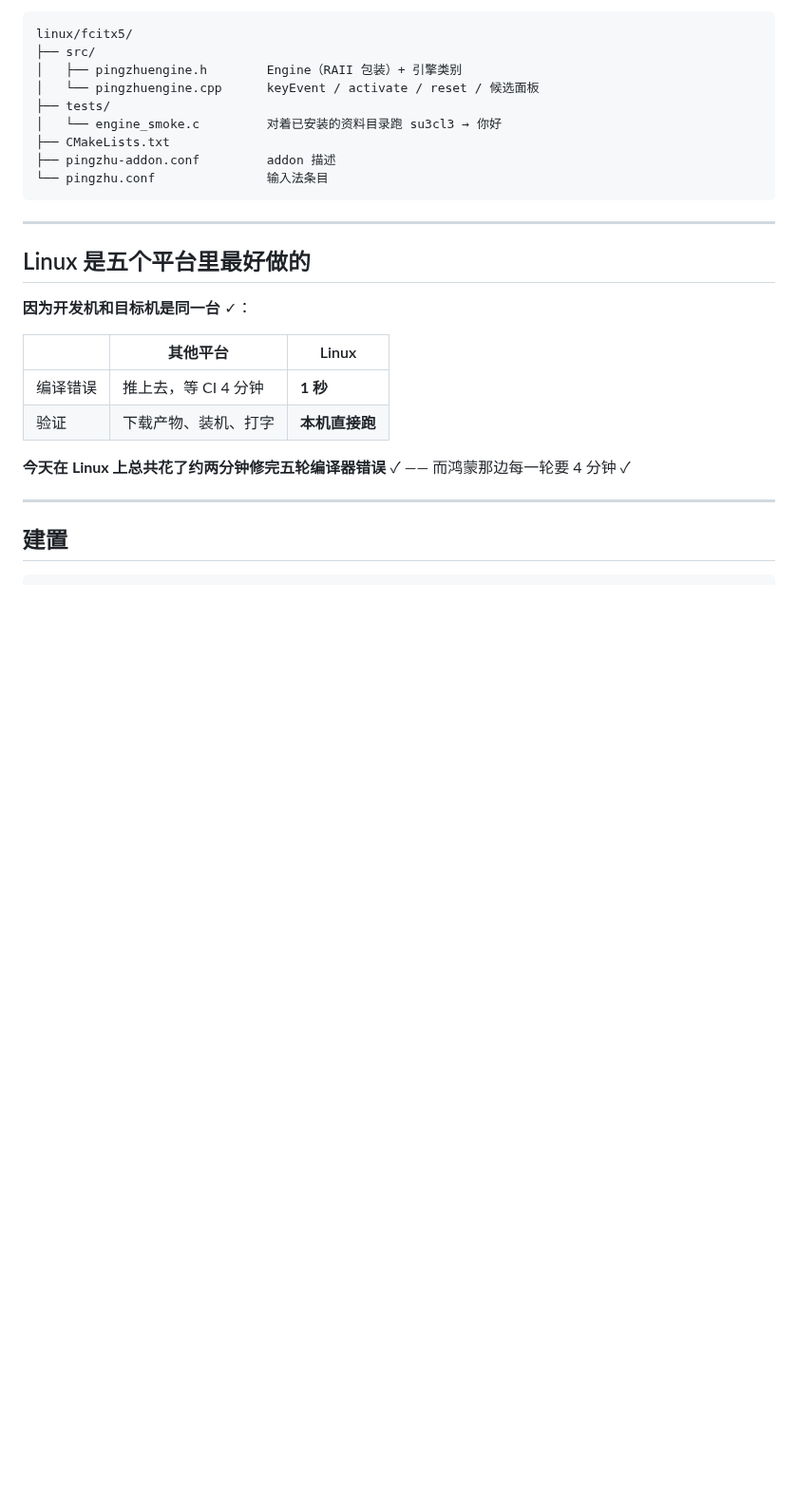
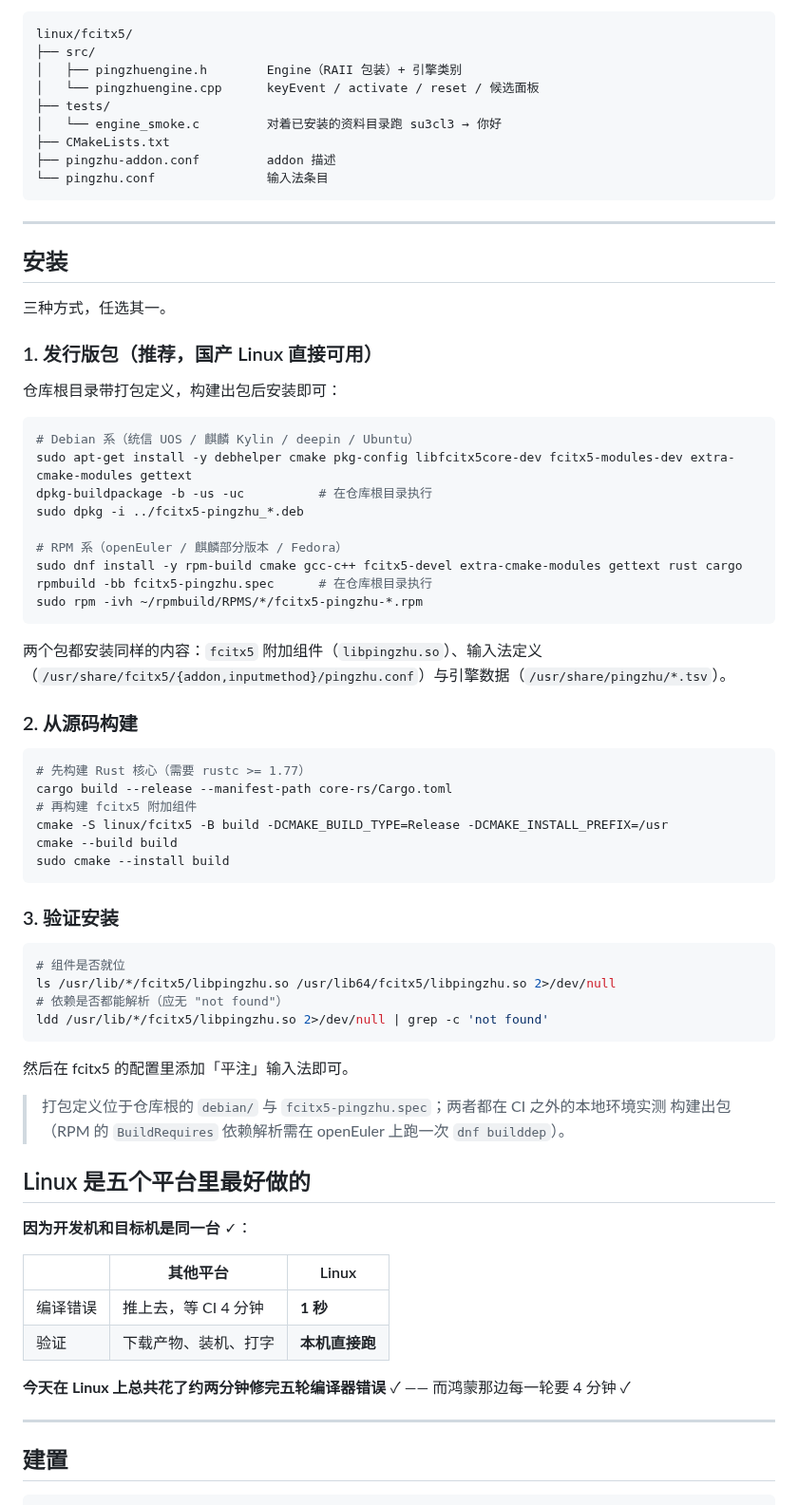
Before and after one commit to 173787247/pingzhu, a Markdown page: linux/README.md, the part around the change. Shown at 95% size. GitHub-like rendering; blank space fills up the shorter version.

Commit message:
docs(linux): document how to install the addon
The Linux addon could be built but the README never said how to get it onto a
machine. This adds an install section covering the two package formats (deb and
rpm), a from-source build, and a short check that the addon and its library
dependencies are actually in place after installing.

The rpm side notes that its BuildRequires still need to be resolved once on
openEuler with dnf builddep.

````diff
--- a/linux/README.md
+++ b/linux/README.md
@@ -18,6 +18,54 @@ linux/fcitx5/
 ```
 
 ---
+
+## 安装
+
+三种方式，任选其一。
+
+### 1. 发行版包（推荐，国产 Linux 直接可用）
+
+仓库根目录带打包定义，构建出包后安装即可：
+
+```bash
+# Debian 系（统信 UOS / 麒麟 Kylin / deepin / Ubuntu）
+sudo apt-get install -y debhelper cmake pkg-config libfcitx5core-dev fcitx5-modules-dev extra-cmake-modules gettext
+dpkg-buildpackage -b -us -uc          # 在仓库根目录执行
+sudo dpkg -i ../fcitx5-pingzhu_*.deb
+
+# RPM 系（openEuler / 麒麟部分版本 / Fedora）
+sudo dnf install -y rpm-build cmake gcc-c++ fcitx5-devel extra-cmake-modules gettext rust cargo
+rpmbuild -bb fcitx5-pingzhu.spec      # 在仓库根目录执行
+sudo rpm -ivh ~/rpmbuild/RPMS/*/fcitx5-pingzhu-*.rpm
+```
+
+两个包都安装同样的内容：`fcitx5` 附加组件（`libpingzhu.so`）、输入法定义
+（`/usr/share/fcitx5/{addon,inputmethod}/pingzhu.conf`）与引擎数据（`/usr/share/pingzhu/*.tsv`）。
+
+### 2. 从源码构建
+
+```bash
+# 先构建 Rust 核心（需要 rustc >= 1.77）
+cargo build --release --manifest-path core-rs/Cargo.toml
+# 再构建 fcitx5 附加组件
+cmake -S linux/fcitx5 -B build -DCMAKE_BUILD_TYPE=Release -DCMAKE_INSTALL_PREFIX=/usr
+cmake --build build
+sudo cmake --install build
+```
+
+### 3. 验证安装
+
+```bash
+# 组件是否就位
+ls /usr/lib/*/fcitx5/libpingzhu.so /usr/lib64/fcitx5/libpingzhu.so 2>/dev/null
+# 依赖是否都能解析（应无 "not found"）
+ldd /usr/lib/*/fcitx5/libpingzhu.so 2>/dev/null | grep -c 'not found'
+```
+
+然后在 fcitx5 的配置里添加「平注」输入法即可。
+
+> 打包定义位于仓库根的 `debian/` 与 `fcitx5-pingzhu.spec`；两者都在 CI 之外的本地环境实测
+> 构建出包（RPM 的 `BuildRequires` 依赖解析需在 openEuler 上跑一次 `dnf builddep`）。
 
 ## Linux 是五个平台里最好做的
 
````
